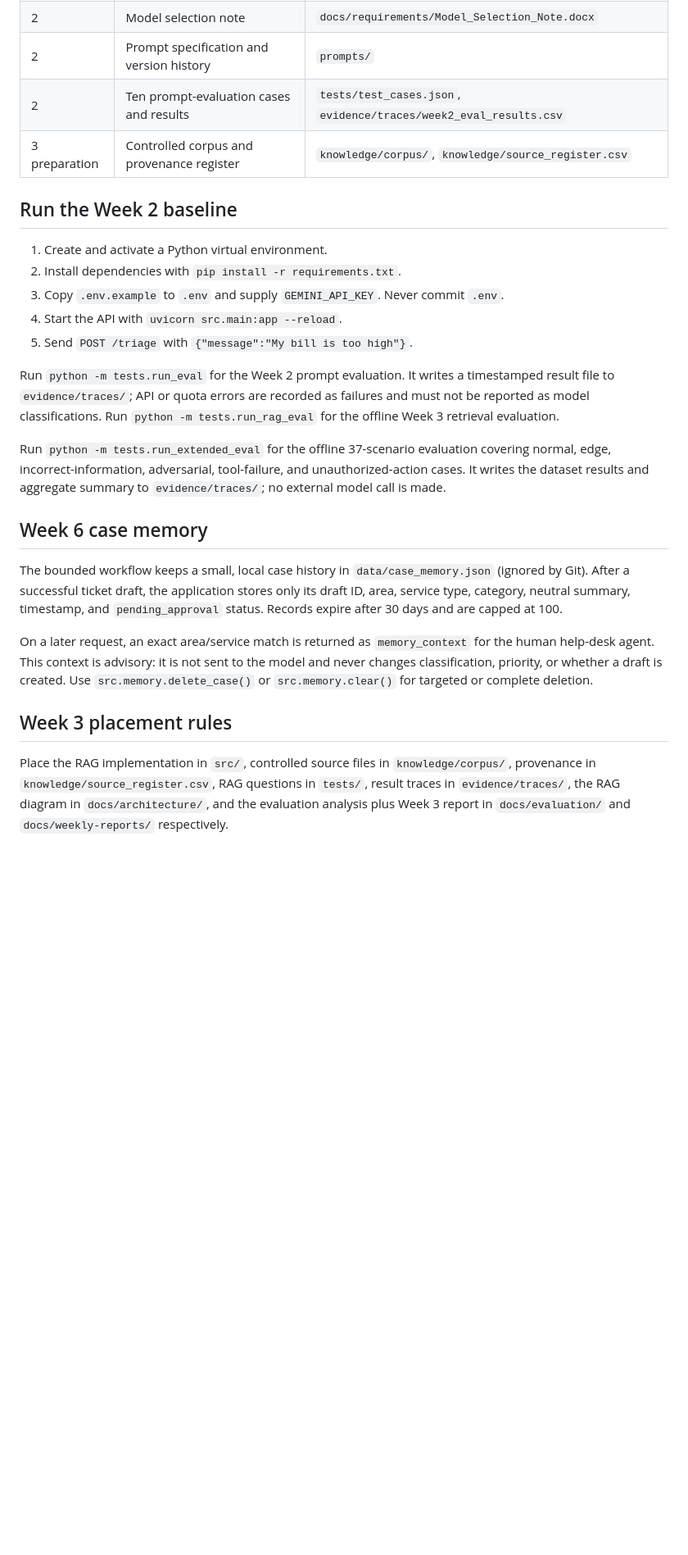
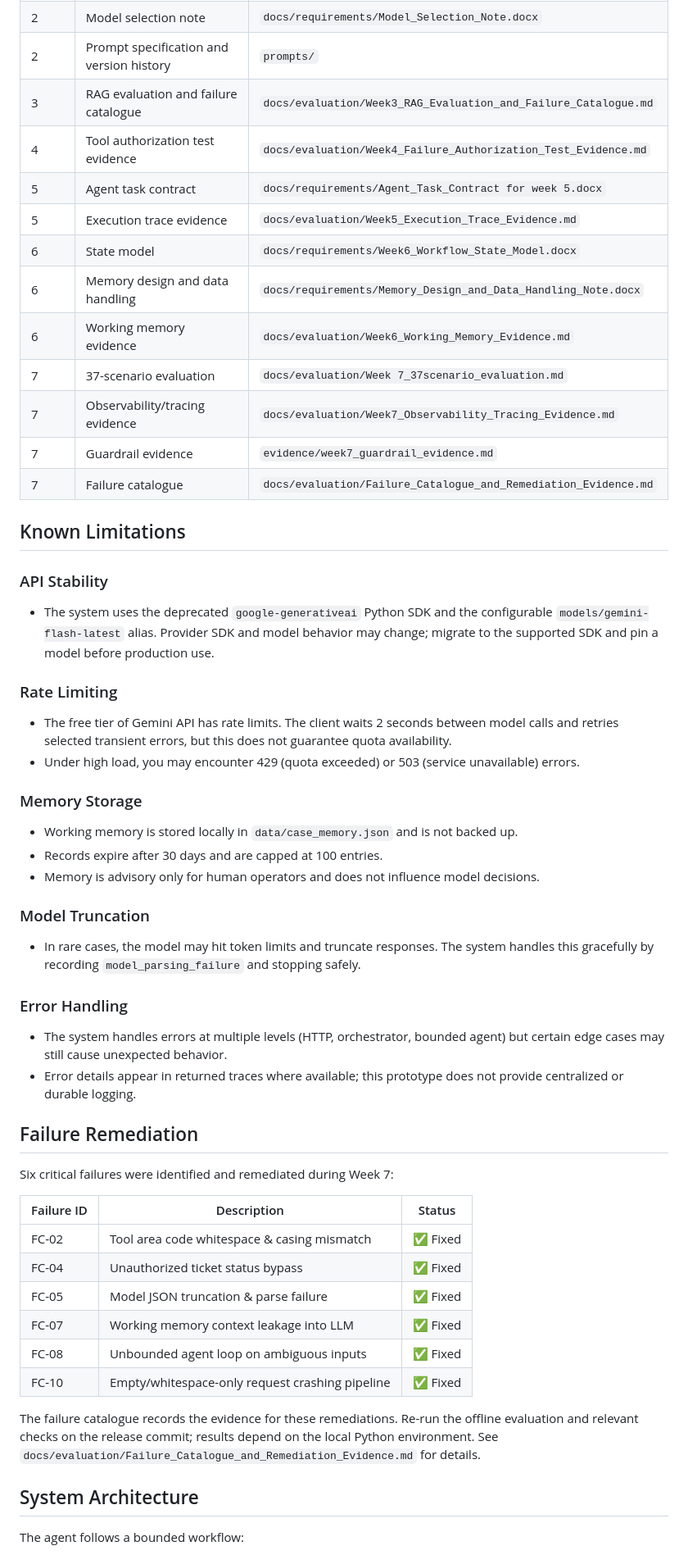
Before and after one commit to Nomwesigwa-Keith/Utilitycare-Help-Desk-Agent, a Markdown page: README.md, the part around one of its changes. Shown at 82% size. GitHub-like rendering; blank space fills up the shorter version.

```diff
--- a/README.md
+++ b/README.md
@@ -36,37 +140,54 @@ Do not put generated results in `tests/`, source code in `docs/`, or secrets in
 | 2 | Model selection note | `docs/requirements/Model_Selection_Note.docx` |
 | 2 | Prompt specification and version history | `prompts/` |
-| 2 | Ten prompt-evaluation cases and results | `tests/test_cases.json`, `evidence/traces/week2_eval_results.csv` |
-| 3 preparation | Controlled corpus and provenance register | `knowledge/corpus/`, `knowledge/source_register.csv` |
+| 3 | RAG evaluation and failure catalogue | `docs/evaluation/Week3_RAG_Evaluation_and_Failure_Catalogue.md` |
+| 4 | Tool authorization test evidence | `docs/evaluation/Week4_Failure_Authorization_Test_Evidence.md` |
+| 5 | Agent task contract | `docs/requirements/Agent_Task_Contract for week 5.docx` |
+| 5 | Execution trace evidence | `docs/evaluation/Week5_Execution_Trace_Evidence.md` |
+| 6 | State model | `docs/requirements/Week6_Workflow_State_Model.docx` |
+| 6 | Memory design and data handling | `docs/requirements/Memory_Design_and_Data_Handling_Note.docx` |
+| 6 | Working memory evidence | `docs/evaluation/Week6_Working_Memory_Evidence.md` |
+| 7 | 37-scenario evaluation | `docs/evaluation/Week 7_37scenario_evaluation.md` |
+| 7 | Observability/tracing evidence | `docs/evaluation/Week7_Observability_Tracing_Evidence.md` |
+| 7 | Guardrail evidence | `evidence/week7_guardrail_evidence.md` |
+| 7 | Failure catalogue | `docs/evaluation/Failure_Catalogue_and_Remediation_Evidence.md` |
 
-## Run the Week 2 baseline
+## Known Limitations
 
-1. Create and activate a Python virtual environment.
-2. Install dependencies with `pip install -r requirements.txt`.
-3. Copy `.env.example` to `.env` and supply `GEMINI_API_KEY`. Never commit `.env`.
-4. Start the API with `uvicorn src.main:app --reload`.
-5. Send `POST /triage` with `{"message":"My bill is too high"}`.
+### API Stability
+- The system uses the deprecated `google-generativeai` Python SDK and the configurable `models/gemini-flash-latest` alias. Provider SDK and model behavior may change; migrate to the supported SDK and pin a model before production use.
 
-Run `python -m tests.run_eval` for the Week 2 prompt evaluation. It writes a timestamped result file to `evidence/traces/`; API or quota errors are recorded as failures and must not be reported as model classifications. Run `python -m tests.run_rag_eval` for the offline Week 3 retrieval evaluation.
+### Rate Limiting
+- The free tier of Gemini API has rate limits. The client waits 2 seconds between model calls and retries selected transient errors, but this does not guarantee quota availability.
+- Under high load, you may encounter 429 (quota exceeded) or 503 (service unavailable) errors.
 
-Run `python -m tests.run_extended_eval` for the offline 37-scenario evaluation
-covering normal, edge, incorrect-information, adversarial, tool-failure, and
-unauthorized-action cases. It writes the dataset results and aggregate summary
-to `evidence/traces/`; no external model call is made.
+### Memory Storage
+- Working memory is stored locally in `data/case_memory.json` and is not backed up.
+- Records expire after 30 days and are capped at 100 entries.
+- Memory is advisory only for human operators and does not influence model decisions.
 
-## Week 6 case memory
+### Model Truncation
+- In rare cases, the model may hit token limits and truncate responses. The system handles this gracefully by recording `model_parsing_failure` and stopping safely.
 
-The bounded workflow keeps a small, local case history in
-`data/case_memory.json` (ignored by Git). After a successful ticket draft,
-the application stores only its draft ID, area, service type, category,
-neutral summary, timestamp, and `pending_approval` status. Records expire
-after 30 days and are capped at 100.
+### Error Handling
+- The system handles errors at multiple levels (HTTP, orchestrator, bounded agent) but certain edge cases may still cause unexpected behavior.
+- Error details appear in returned traces where available; this prototype does not provide centralized or durable logging.
 
-On a later request, an exact area/service match is returned as
-`memory_context` for the human help-desk agent. This context is advisory:
-it is not sent to the model and never changes classification, priority, or
-whether a draft is created. Use `src.memory.delete_case()` or
-`src.memory.clear()` for targeted or complete deletion.
+## Failure Remediation
 
-## Week 3 placement rules
+Six critical failures were identified and remediated during Week 7:
 
-Place the RAG implementation in `src/`, controlled source files in `knowledge/corpus/`, provenance in `knowledge/source_register.csv`, RAG questions in `tests/`, result traces in `evidence/traces/`, the RAG diagram in `docs/architecture/`, and the evaluation analysis plus Week 3 report in `docs/evaluation/` and `docs/weekly-reports/` respectively.
+| Failure ID | Description | Status |
+|------------|-------------|--------|
+| FC-02 | Tool area code whitespace & casing mismatch | ✅ Fixed |
+| FC-04 | Unauthorized ticket status bypass | ✅ Fixed |
+| FC-05 | Model JSON truncation & parse failure | ✅ Fixed |
+| FC-07 | Working memory context leakage into LLM | ✅ Fixed |
+| FC-08 | Unbounded agent loop on ambiguous inputs | ✅ Fixed |
+| FC-10 | Empty/whitespace-only request crashing pipeline | ✅ Fixed |
+
+The failure catalogue records the evidence for these remediations. Re-run the offline evaluation and relevant checks on the release commit; results depend on the local Python environment. See `docs/evaluation/Failure_Catalogue_and_Remediation_Evidence.md` for details.
+
+## System Architecture
+
+The agent follows a bounded workflow:
+
```
Also changed, not shown: other parts of README.md (+138 -17 lines).
